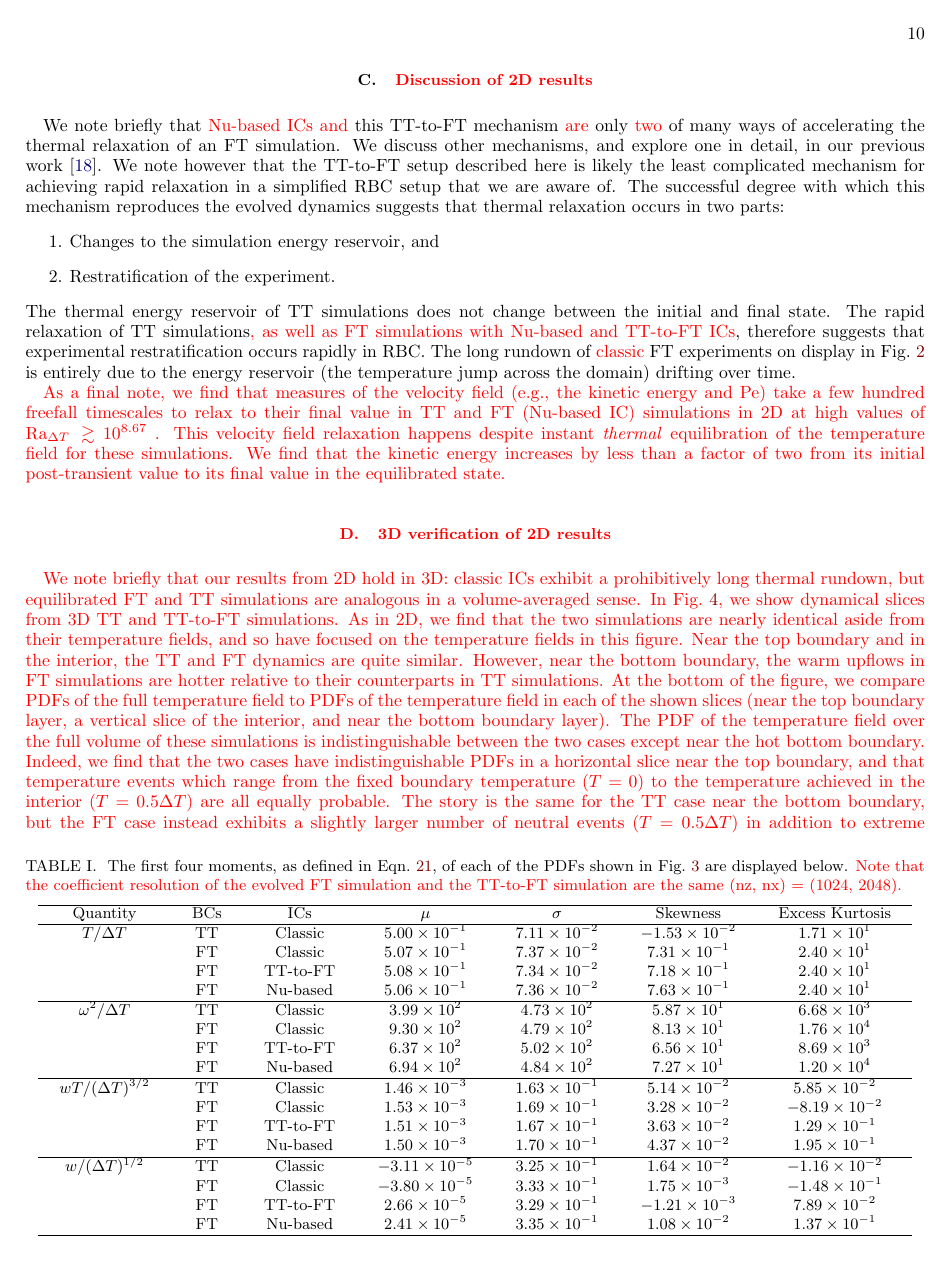
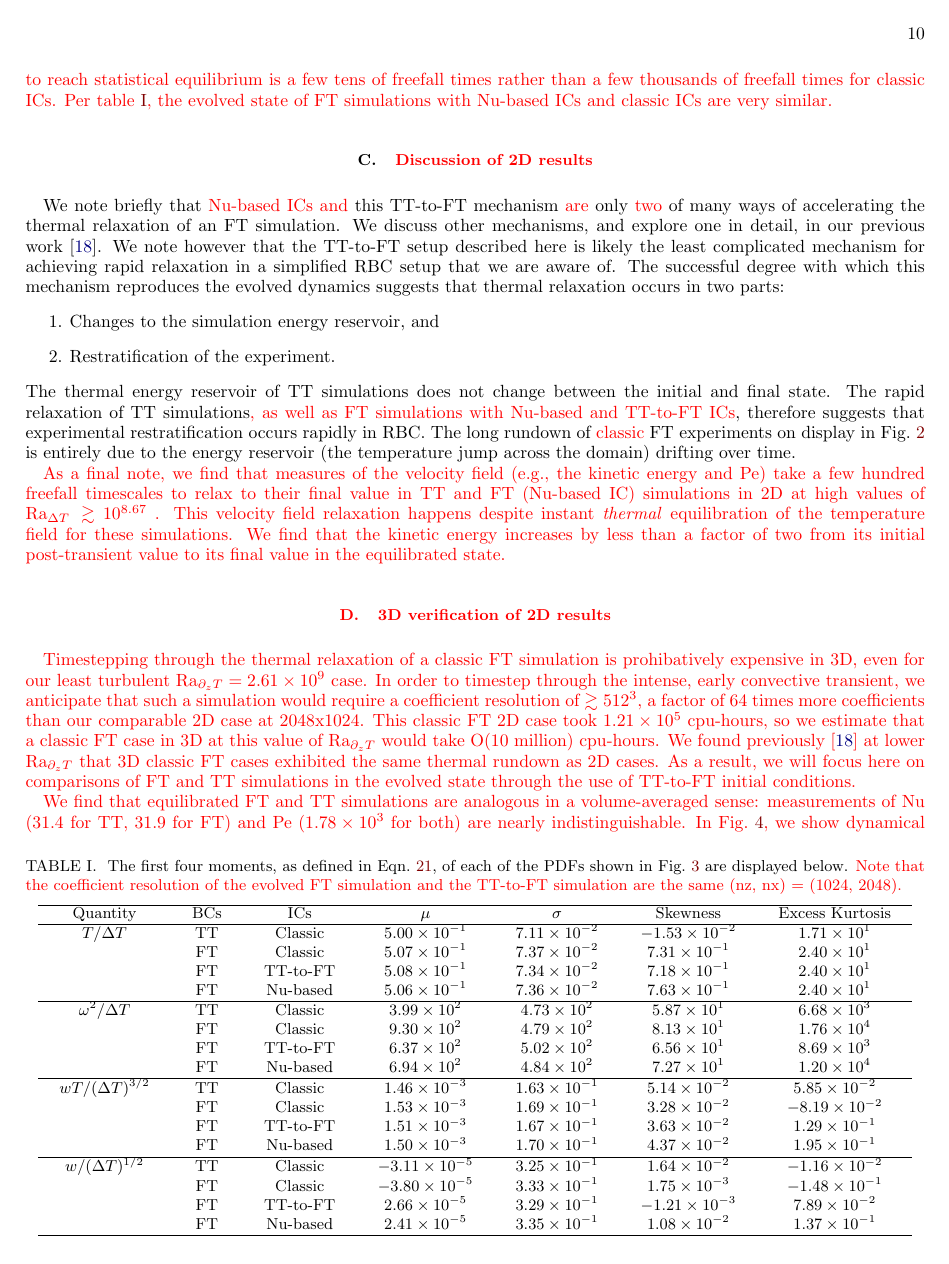
Before and after one commit to evanhanders/mixedft_evolution_paper, a LaTeX paper (tex/mixedft_evolution_ms.tex): page 10 of 19. Compiled offline with pdfLaTeX.

Commit message:
adds estimate of FT runddown time for 3D case; adds in true critical values

```diff
--- a/tex/mixedft_evolution_ms.tex
+++ b/tex/mixedft_evolution_ms.tex
@@ -162,10 +162,10 @@ For comparison with the literature, we specify $\Gamma = 2$ and these simulation
 u = \ea{v =}\, w = 0 \, \, \text{at}\,\,z = \{-0.5, 0.5\}.
 \label{eqn:vel_bcs}
 \end{equation}
-For this choice of \ea{aspect ratio and} boundary conditions, the critical value of the Rayleigh number is Ra$_{\partial_z T} = 1296$ for FT boundaries and Ra$_{\Delta T} = 1708$ for TT boundaries \cite{goluskin2016}.
+For this choice of boundary conditions, the critical values of the Rayleigh number \ea{and wavenumber are (Ra$_{\partial_z T}, k) = (1295.78, 2.5519)$} for FT boundaries and \ea{(Ra$_{\Delta T}, k) = (1707.76, 3.1163)$} for TT boundaries \cite{goluskin2016}.
+\ea{In our $\Gamma = 2$ box, the smallest wavenumber permitted is $k = \pi$, and at that wavenumber the critical values of are Ra$_{\partial_z T} = 1357.57$ for FT boundaries and Ra$_{\Delta T} = 1707.94$ for TT boundaries, which are slightly larger than the classical onset values}.
 Due to this difference in onset, it is reasonable to expect important differences between FT and TT solutions at low supercriticalities.
 However, for the supercriticalities of O($10^{5+}$) studied in Sec.~\ref{sec:results_timescales}, we do not expect this difference in linear stability to be very important.
-%TODO: Mention that our finite aspect ratio has a minimum wavenumber $\geq \pi$, so the critical values of Ra at those things is ___
 \ea{Many of these simulations are restricted to} two-dimensional (2D) convection \ea{by setting} $\partial_y = v = 0$.
 
 The rotating cases in section \ref{sec:results_rotating} employ stress-free, impenetrable boundaries,
@@ -559,7 +559,13 @@ We find that the kinetic energy increases by less than a factor of two from its
 
 \ea{
 \subsection{3D verification of 2D results}
-We note briefly that our results from 2D hold in 3D: classic ICs exhibit a prohibitively long thermal rundown, but equilibrated FT and TT simulations are analogous in a volume-averaged sense.
+Timestepping through the thermal relaxation of a classic FT simulation is prohibatively expensive in 3D, even for our least turbulent Ra$_{\partial_z T} = 2.61 \times 10^9$ case.
+In order to timestep through the intense, early convective transient, we anticipate that such a simulation would require a coefficient resolution of $\gtrsim 512^3$, a factor of 64 times more coefficients than our comparable 2D case at 2048x1024.
+This classic FT 2D case took $1.21 \times 10^5$ cpu-hours, so we estimate that a classic FT case in 3D at this value of Ra$_{\partial_z T}$ would take O(10 million) cpu-hours.
+We found previously \cite{anders&all2018} at lower Ra$_{\partial_z T}$ that 3D classic FT cases exhibited the same thermal rundown as 2D cases.
+As a result, we will focus here on comparisons of FT and TT simulations in the evolved state through the use of TT-to-FT initial conditions.
+
+We find that equilibrated FT and TT simulations are analogous in a volume-averaged sense: measurements of Nu (31.4 for TT, 31.9 for FT) and Pe ($1.78 \times 10^3$ for both) are nearly indistinguishable.
 In Fig.~\ref{fig:rbc_3D_panels}, we show dynamical slices from 3D TT and TT-to-FT simulations.
 As in 2D, we find that the two simulations are nearly identical aside from their temperature fields, and so have focused on the temperature fields in this figure.
 Near the top boundary and in the interior, the TT and FT dynamics are quite similar.
```
Also changed, not shown: 1 other file.
